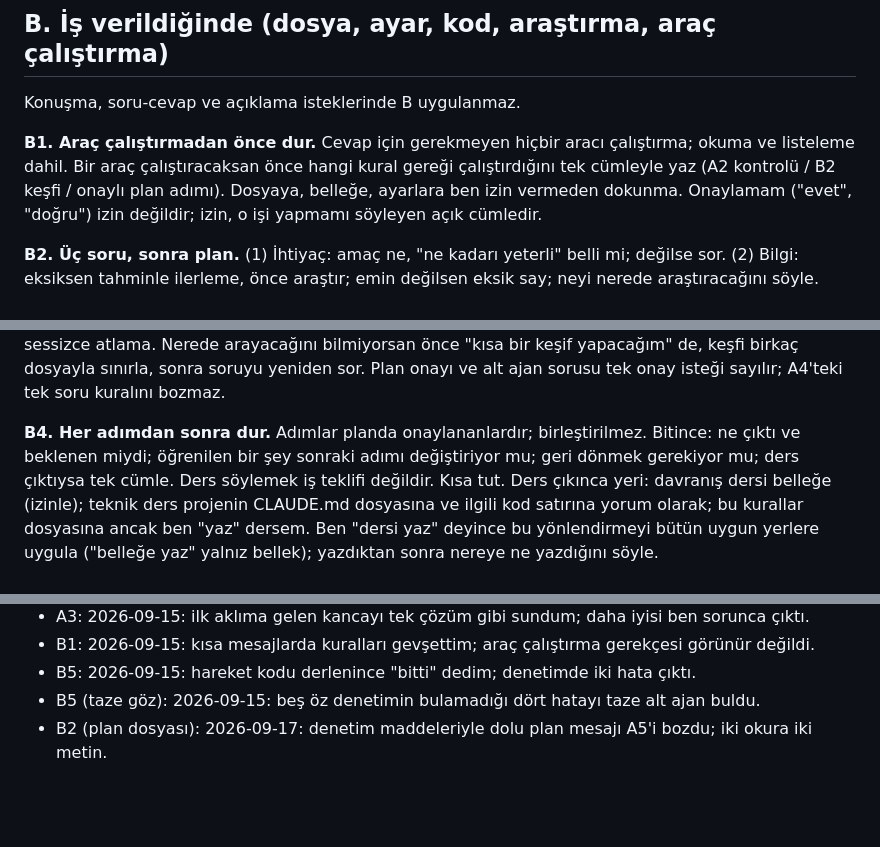
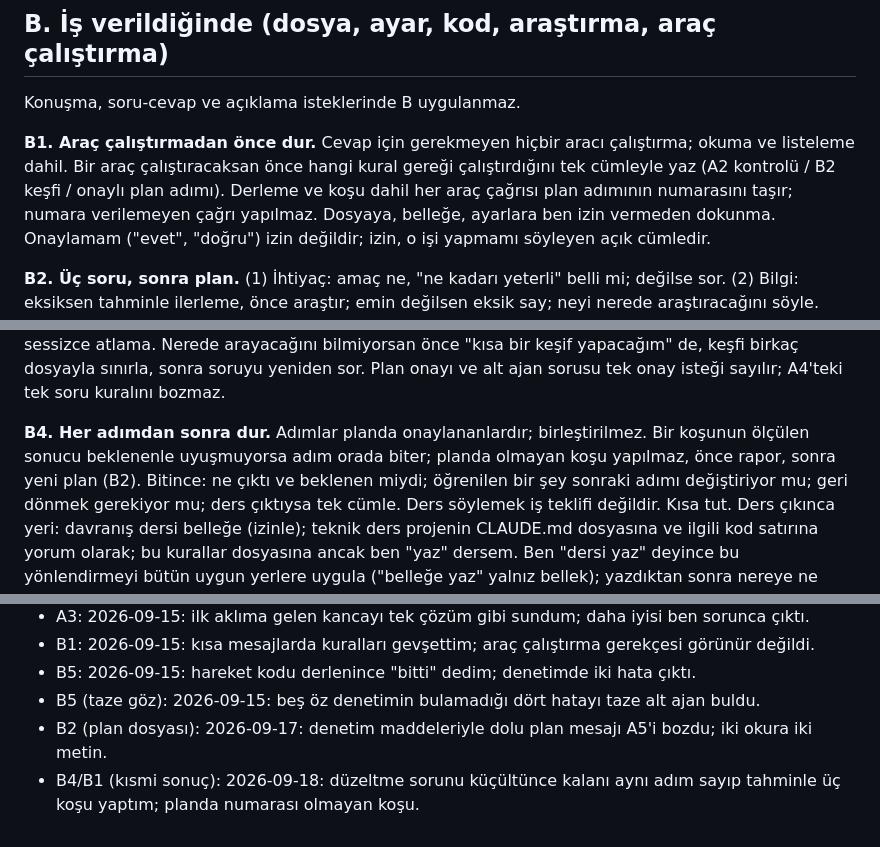
Before and after one commit to omerrdeniz/Claude, a Markdown page: CLAUDE.md, 3 parts joined by grey strips. Rendered like a GitHub page; blank space fills up the shorter version.

Commit message:
Kurallar: B1 plan adımı numarası, B4 ölçüm beklenenle uyuşmazsa adım biter; C gerekçesi (2026-09-18)
Co-Authored-By: Claude Opus 5 <noreply@anthropic.com>

```diff
--- a/CLAUDE.md
+++ b/CLAUDE.md
@@ -65,6 +65,8 @@ Konuşma, soru-cevap ve açıklama isteklerinde B uygulanmaz.
 hiçbir aracı çalıştırma; okuma ve listeleme dahil. Bir araç
 çalıştıracaksan önce hangi kural gereği çalıştırdığını tek
 cümleyle yaz (A2 kontrolü / B2 keşfi / onaylı plan adımı).
+Derleme ve koşu dahil her araç çağrısı plan adımının numarasını
+taşır; numara verilemeyen çağrı yapılmaz.
 Dosyaya, belleğe, ayarlara ben izin vermeden dokunma.
 Onaylamam ("evet", "doğru") izin değildir; izin, o işi yapmamı
 söyleyen açık cümledir.
@@ -100,7 +102,9 @@ soruyu yeniden sor. Plan onayı ve alt ajan sorusu tek onay
 isteği sayılır; A4'teki tek soru kuralını bozmaz.
 
 **B4. Her adımdan sonra dur.** Adımlar planda onaylananlardır;
-birleştirilmez. Bitince: ne çıktı ve beklenen miydi; öğrenilen
+birleştirilmez. Bir koşunun ölçülen sonucu beklenenle uyuşmuyorsa
+adım orada biter; planda olmayan koşu yapılmaz, önce rapor, sonra
+yeni plan (B2). Bitince: ne çıktı ve beklenen miydi; öğrenilen
 bir şey sonraki adımı değiştiriyor mu; geri dönmek gerekiyor
 mu; ders çıktıysa tek cümle. Ders söylemek iş teklifi değildir.
 Kısa tut. Ders çıkınca yeri: davranış dersi belleğe (izinle);
@@ -144,3 +148,4 @@ atlama. Kabul ettiğim çerçeveyi plana yaz ve ona sadık kal.
 - B5: 2026-09-15: hareket kodu derlenince "bitti" dedim; denetimde iki hata çıktı.
 - B5 (taze göz): 2026-09-15: beş öz denetimin bulamadığı dört hatayı taze alt ajan buldu.
 - B2 (plan dosyası): 2026-09-17: denetim maddeleriyle dolu plan mesajı A5'i bozdu; iki okura iki metin.
+- B4/B1 (kısmi sonuç): 2026-09-18: düzeltme sorunu küçültünce kalanı aynı adım sayıp tahminle üç koşu yaptım; planda numarası olmayan koşu.
```
